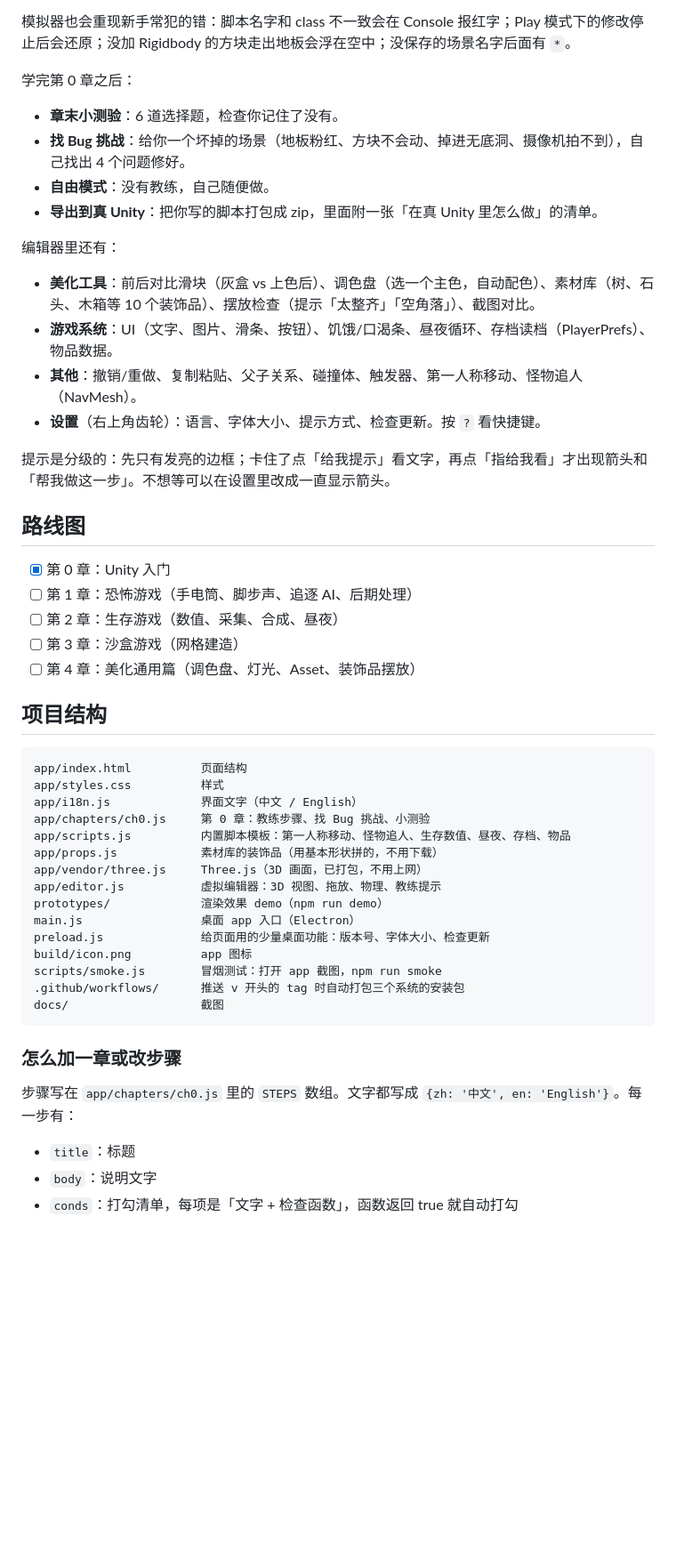
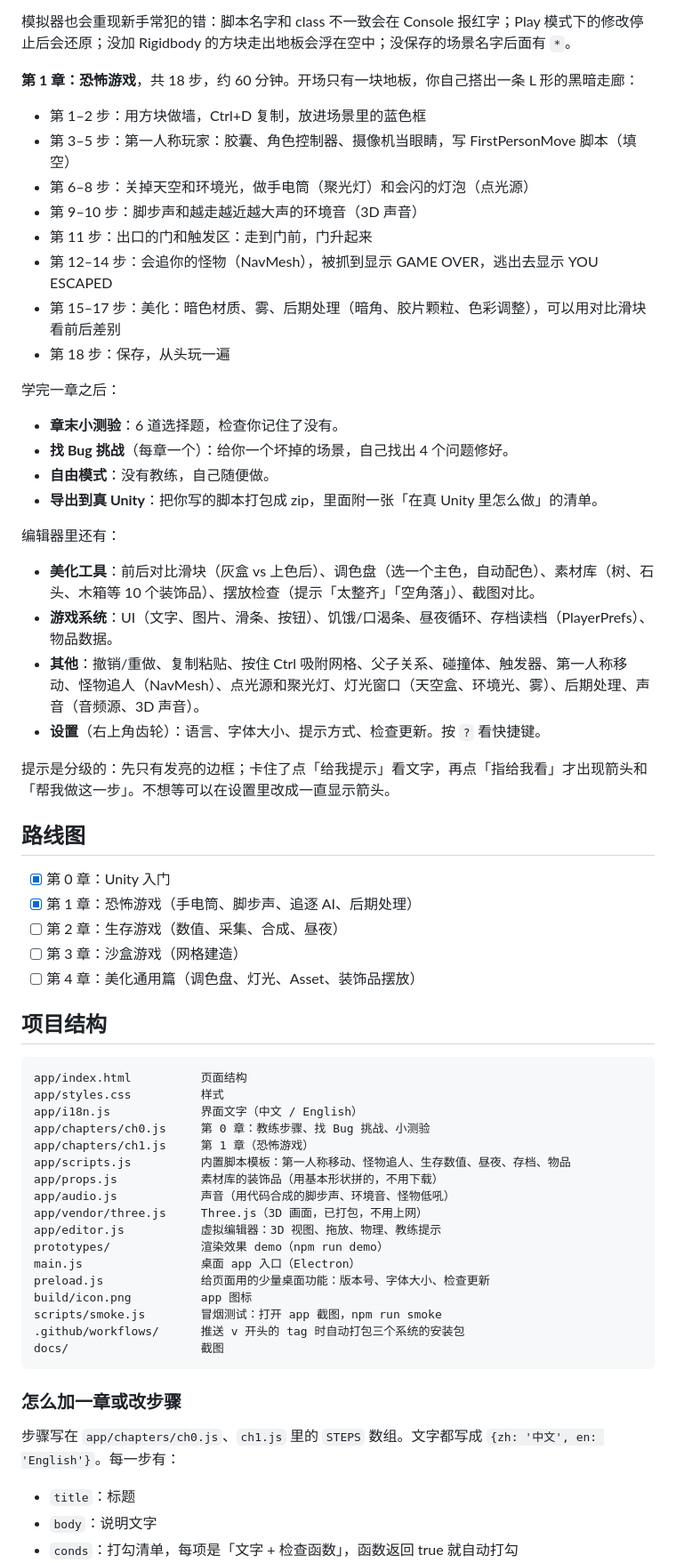
Before and after one commit to jacklim-gif/zero-to-game, a Markdown page: README.md, the part around the change. Shown: that part at 89% size. GitHub-like rendering; blank space fills up the shorter version.

```diff
--- a/README.md
+++ b/README.md
@@ -59,10 +59,21 @@ npm run dist:linux   # Linux
 
 模拟器也会重现新手常犯的错：脚本名字和 class 不一致会在 Console 报红字；Play 模式下的修改停止后会还原；没加 Rigidbody 的方块走出地板会浮在空中；没保存的场景名字后面有 `*`。
 
-学完第 0 章之后：
+**第 1 章：恐怖游戏**，共 18 步，约 60 分钟。开场只有一块地板，你自己搭出一条 L 形的黑暗走廊：
+
+- 第 1–2 步：用方块做墙，Ctrl+D 复制，放进场景里的蓝色框
+- 第 3–5 步：第一人称玩家：胶囊、角色控制器、摄像机当眼睛，写 FirstPersonMove 脚本（填空）
+- 第 6–8 步：关掉天空和环境光，做手电筒（聚光灯）和会闪的灯泡（点光源）
+- 第 9–10 步：脚步声和越走越近越大声的环境音（3D 声音）
+- 第 11 步：出口的门和触发区：走到门前，门升起来
+- 第 12–14 步：会追你的怪物（NavMesh），被抓到显示 GAME OVER，逃出去显示 YOU ESCAPED
+- 第 15–17 步：美化：暗色材质、雾、后期处理（暗角、胶片颗粒、色彩调整），可以用对比滑块看前后差别
+- 第 18 步：保存，从头玩一遍
+
+学完一章之后：
 
 - **章末小测验**：6 道选择题，检查你记住了没有。
-- **找 Bug 挑战**：给你一个坏掉的场景（地板粉红、方块不会动、掉进无底洞、摄像机拍不到），自己找出 4 个问题修好。
+- **找 Bug 挑战**（每章一个）：给你一个坏掉的场景，自己找出 4 个问题修好。
 - **自由模式**：没有教练，自己随便做。
 - **导出到真 Unity**：把你写的脚本打包成 zip，里面附一张「在真 Unity 里怎么做」的清单。
 
@@ -70,7 +81,7 @@ npm run dist:linux   # Linux
 
 - **美化工具**：前后对比滑块（灰盒 vs 上色后）、调色盘（选一个主色，自动配色）、素材库（树、石头、木箱等 10 个装饰品）、摆放检查（提示「太整齐」「空角落」）、截图对比。
 - **游戏系统**：UI（文字、图片、滑条、按钮）、饥饿/口渴条、昼夜循环、存档读档（PlayerPrefs）、物品数据。
-- **其他**：撤销/重做、复制粘贴、父子关系、碰撞体、触发器、第一人称移动、怪物追人（NavMesh）。
+- **其他**：撤销/重做、复制粘贴、按住 Ctrl 吸附网格、父子关系、碰撞体、触发器、第一人称移动、怪物追人（NavMesh）、点光源和聚光灯、灯光窗口（天空盒、环境光、雾）、后期处理、声音（音频源、3D 声音）。
 - **设置**（右上角齿轮）：语言、字体大小、提示方式、检查更新。按 `?` 看快捷键。
 
 提示是分级的：先只有发亮的边框；卡住了点「给我提示」看文字，再点「指给我看」才出现箭头和「帮我做这一步」。不想等可以在设置里改成一直显示箭头。
@@ -78,7 +89,7 @@ npm run dist:linux   # Linux
 ## 路线图
 
 - [x] 第 0 章：Unity 入门
-- [ ] 第 1 章：恐怖游戏（手电筒、脚步声、追逐 AI、后期处理）
+- [x] 第 1 章：恐怖游戏（手电筒、脚步声、追逐 AI、后期处理）
 - [ ] 第 2 章：生存游戏（数值、采集、合成、昼夜）
 - [ ] 第 3 章：沙盒游戏（网格建造）
 - [ ] 第 4 章：美化通用篇（调色盘、灯光、Asset、装饰品摆放）
@@ -90,8 +101,10 @@ app/index.html          页面结构
 app/styles.css          样式
 app/i18n.js             界面文字（中文 / English）
 app/chapters/ch0.js     第 0 章：教练步骤、找 Bug 挑战、小测验
+app/chapters/ch1.js     第 1 章（恐怖游戏）
 app/scripts.js          内置脚本模板：第一人称移动、怪物追人、生存数值、昼夜、存档、物品
 app/props.js            素材库的装饰品（用基本形状拼的，不用下载）
+app/audio.js            声音（用代码合成的脚步声、环境音、怪物低吼）
 app/vendor/three.js     Three.js（3D 画面，已打包，不用上网）
 app/editor.js           虚拟编辑器：3D 视图、拖放、物理、教练提示
 prototypes/             渲染效果 demo（npm run demo）
@@ -105,7 +118,7 @@ docs/                   截图
 
 ### 怎么加一章或改步骤
 
-步骤写在 `app/chapters/ch0.js` 里的 `STEPS` 数组。文字都写成 `{zh: '中文', en: 'English'}`。每一步有：
+步骤写在 `app/chapters/ch0.js`、`ch1.js` 里的 `STEPS` 数组。文字都写成 `{zh: '中文', en: 'English'}`。每一步有：
 
 - `title`：标题
 - `body`：说明文字
```
Also changed, not shown: CLAUDE.md (+32 -18 lines), docs/screenshot-editor.png, docs/screenshot-home.png, 8 other files.
